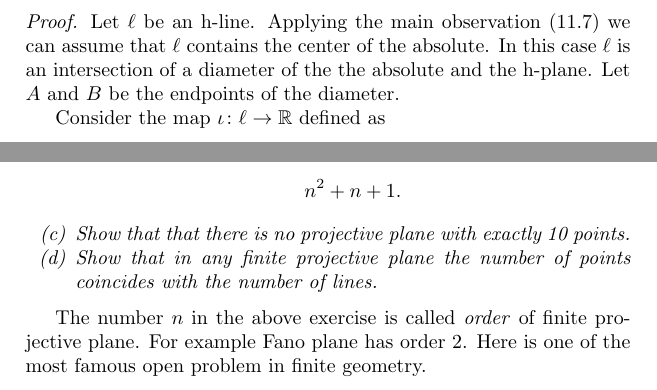
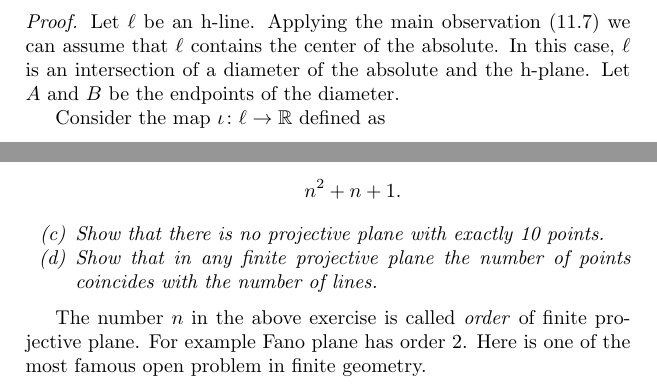
Before and after one commit to anton-petrunin/birkhoff, a LaTeX book (all-lectures.tex, which reads poincare.tex, proj.tex): two parts of pages 92 and 119 of 193, joined at a grey line, cut so that both start at the same text. Compiled offline with pdfLaTeX.

Commit message:
\b(\w+)\s+\1\b

```diff
--- a/poincare.tex
+++ b/poincare.tex
@@ -505,7 +505,7 @@ A subset of the h-plane is an h-line if and only if it forms a line for the h-di
 \parit{Proof.}
 Let $\ell$ be an h-line.
 Applying the main observation (\ref{thm:main-observ}) we can assume that $\ell$ contains the center of the absolute.
-In this case $\ell$ is an intersection of a diameter of the the absolute and the h-plane.
+In this case, $\ell$ is an intersection of a diameter of the absolute and the h-plane.
 Let $A$ and $B$ be the endpoints of the diameter.
 
 Consider the map $\iota\:\ell\to \mathbb{R}$ defined as
--- a/proj.tex
+++ b/proj.tex
@@ -536,7 +536,7 @@ Assume that one of the lines in a finite projective plane contains exactly $n+1$
 \item\label{ex:oder:a} Show that each line contains exactly $n+1$ points.
 \item\label{ex:oder:b} Show that the number of the points in the plane has to be
 \[n^2+n+1.\]
-\item\label{ex:oder:c} Show that that there is no projective plane with exactly 10 points.
+\item\label{ex:oder:c} Show that there is no projective plane with exactly 10 points.
 \item\label{ex:oder:d} Show that in any finite projective plane the number of points coincides with the number of lines.
 \end{enumerate}
 \end{thm}
```
Also changed, not shown: AA.tex (+1 -1 lines).
